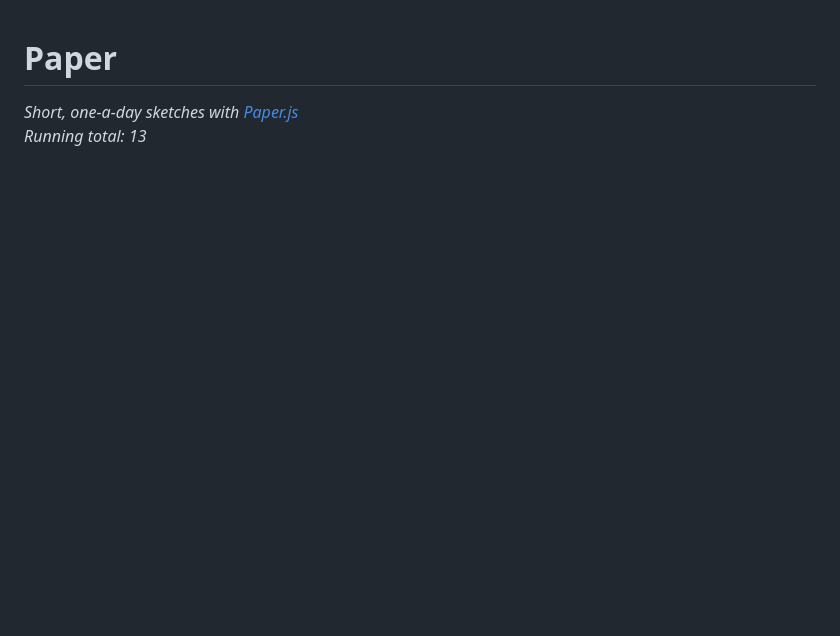
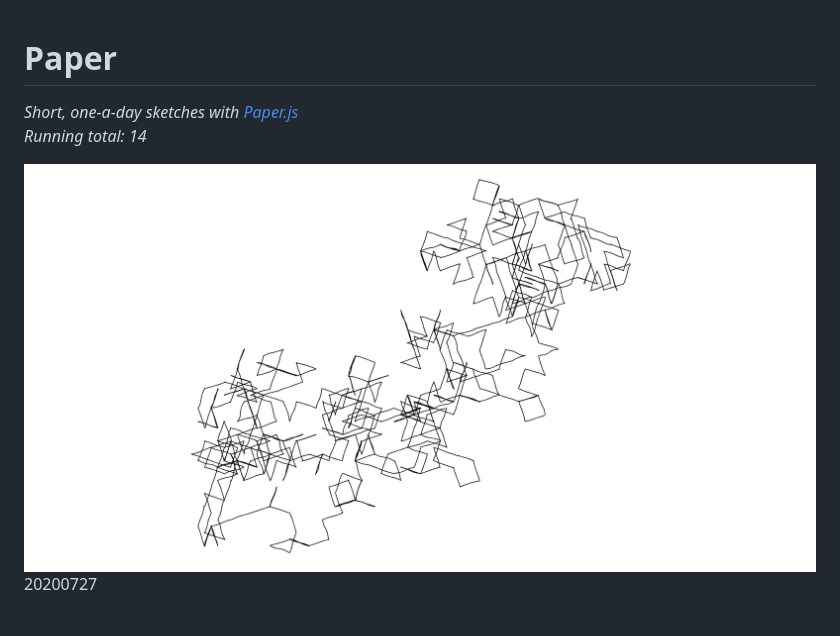
Before and after one commit to annagarbier/paper, a Markdown page: README.md, the part around the change. Drawn GitHub-style; pictures changed too: images/20200727_0.png (added); blank space fills up the shorter version.

```diff
--- a/README.md
+++ b/README.md
@@ -1,7 +1,12 @@
 # Paper
 
 _Short, one-a-day sketches with [Paper.js](http://paperjs.org/)_<br>
-_Running total: 13_
+_Running total: 14_
+
+![IMG 20200727_0](./images/20200727_0.png)
+20200727
+
+<br>
 
 ![IMG 20200726_0](./images/20200726_0.png)
 20200726
```
Also changed, not shown: 2 other files.
